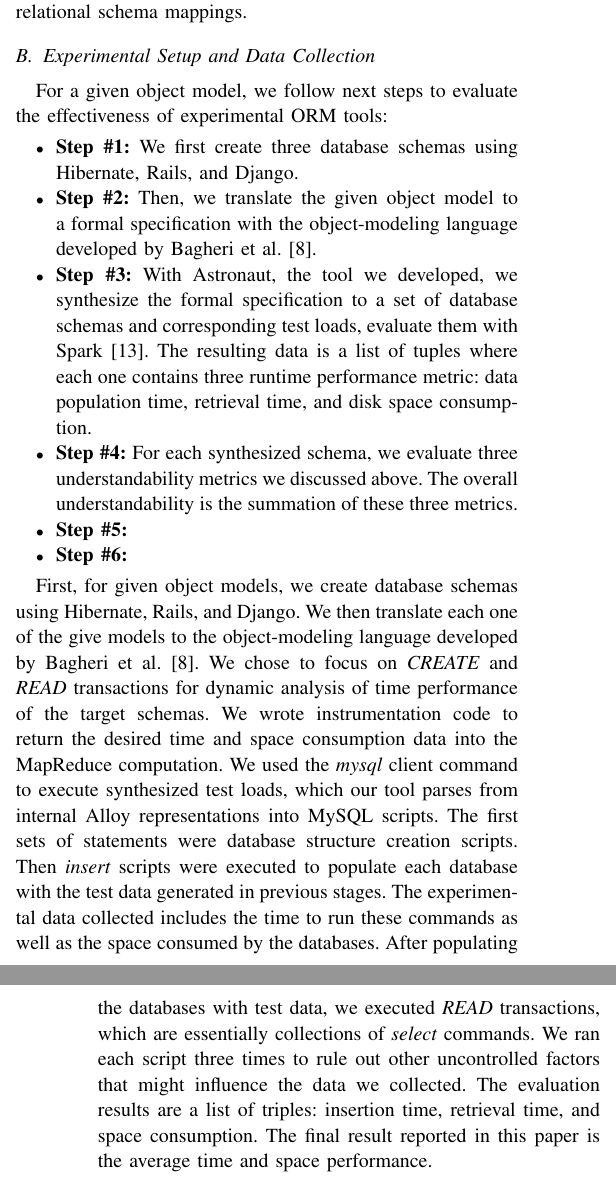
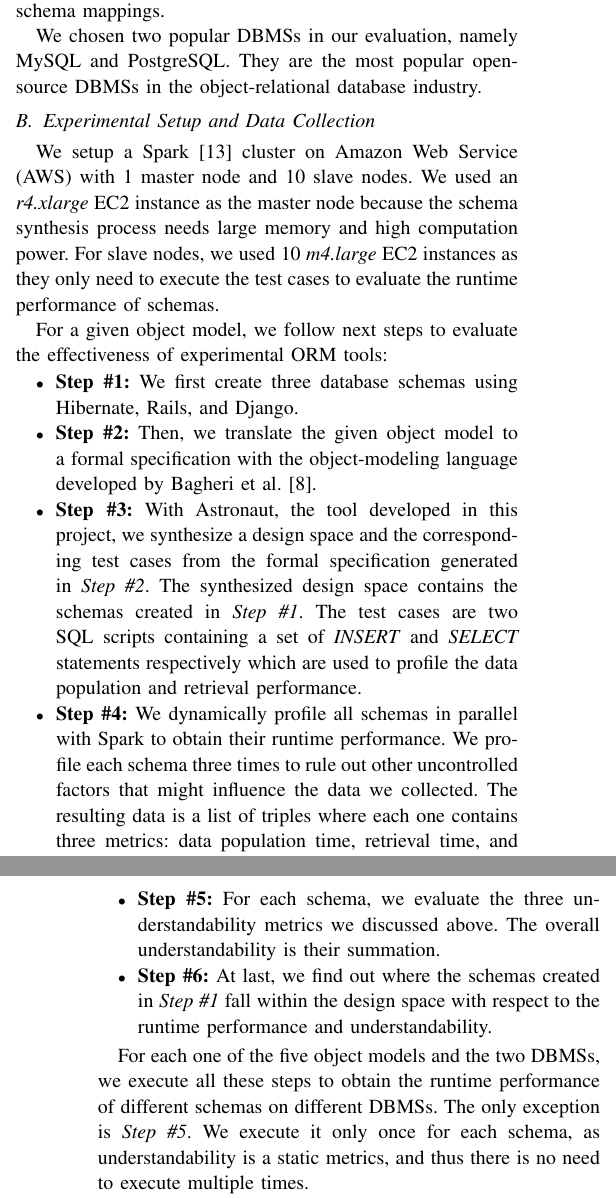
Before and after one commit to ChongTang/Astronaut-empirical, a LaTeX paper (main.tex): two parts of the columns of pages 7 and 8 of 13, joined at a grey line, cut so that both start at the same text. Compiled offline with pdfLaTeX; a missing font is replaced by an installed copy or a similar font; a LaTeX package or settings file that is missing is left out.

Commit message:
Finish Experimental Setup and Data Collection

```diff
--- a/main.tex
+++ b/main.tex
@@ -492 +492,2 @@ Our experimental subjects are selected from different sources and of a variety o
 
+The first is the object model of an E-commerce system adopted from Lau and Czarnecki~\cite{sean_quan_lau_domain_2006}. It represents a common architecture for open-source and commercial E-commerce systems. It has 15 classes connected by 9 associations with 7 inheritance relationships. The second and third object models are for systems we are developing in our lab. Decider is another system to support design space exploration. Its object model has 10 Classes, 11 Associations, and 5 inheritance relationships. The third object model is for the CSOS system, a  cyber-social operating system meant to help coordinate people and tasks. In scale, it has 14 Classes, 4 Associations, and 6 inheritance relationships. The fourth object model is the object model of a documents sharing application called Flagship Docs built with Ruby on Rails at Rensselaer Polytech \cite{FlagshipDocs4}. It has 6 classes connected by 8 associations with no inheritance relationships. We also analyzed an extended version of the customer-order example from the work Bagheri et al.~\cite{trademaker}. The selected experimental subjects are representatives of large classes of useful applications at a scale matched to the state-of-the-art synthesis techniques. Their databases have multiple tables, and several relationships among these tables. There are multiple ownership relationships among these tables, which induce many possible choices of object-model to relational schema mappings.
@@ -494,21 +494,29 @@ The first is the object model of an E-commerce system adopted from Lau and Czarn
 
-The selected experimental subjects are representatives of large classes of useful applications at a scale matched to the state-of-the-art synthesis techniques. Their databases have multiple tables, and several relationships among these tables. There are multiple ownership relationships among these tables, which induce many possible choices of object-model to relational schema mappings.
-
+We chosen two popular DBMSs in our evaluation, namely MySQL and PostgreSQL. They are the most popular open-source DBMSs in the object-relational database industry.
 
 \subsection{Experimental Setup and Data Collection}
+We setup a Spark~\cite{spark_paper} cluster on Amazon Web Service (AWS) with 1 master node and 10 slave nodes. We used an \emph{r4.xlarge} EC2 instance as the master node because the schema synthesis process needs large memory and high computation power. For slave nodes, we used 10 \emph{m4.large} EC2 instances as they only need to execute the test cases to evaluate the runtime performance of schemas.
 
 For a given object model, we follow next steps to evaluate the effectiveness of experimental ORM tools:
 
 \begin{itemize}
 \item \textbf{Step \#1:} We first create three database schemas using Hibernate, Rails, and Django.
+
 \item \textbf{Step \#2:} Then, we translate the given object model to a formal specification with the object-modeling language developed by Bagheri et al.~\cite{trademaker}.
-\item \textbf{Step \#3:} With Astronaut, the tool we developed, we synthesize the formal specification to a set of database schemas and corresponding test loads, evaluate them with Spark~\cite{spark_paper}.  The resulting data is a list of tuples where each one contains three runtime performance metric: data population time, retrieval time, and disk space consumption.
-\item \textbf{Step \#4:} For each synthesized schema, we evaluate three understandability metrics we discussed above. The overall understandability is the summation of these three metrics.
-\item \textbf{Step \#5:}
-\item \textbf{Step \#6:}
+
+\item \textbf{Step \#3:} With Astronaut, the tool developed in this project, we synthesize a design space and the corresponding test cases from the formal specification generated in \textit{Step \#2}. The synthesized design space contains the schemas created in \textit{Step \#1}. The test cases are two SQL scripts containing a set of \textit{INSERT} and \textit{SELECT} statements respectively which are used to profile the data population and retrieval performance.
+
+\item \textbf{Step \#4:} We dynamically profile all schemas in parallel with Spark to obtain their runtime performance. We profile each schema three times to rule out other uncontrolled factors that might influence the data we collected. The resulting data is a list of triples where each one contains three metrics: data population time, retrieval time, and disk space consumption. Astronaut calls \emph{mysql} and \emph{psql} command line tools provided by MySQL and PostgreSQL respectively to execute the SQL scripts to obtain schemas' runtime performance.
+
+\item \textbf{Step \#5:} For each schema, we evaluate the three understandability metrics we discussed above. The overall understandability is their summation.
+
+\item \textbf{Step \#6:} At last, we find out where the schemas created in \textit{Step \#1} fall within the design space with respect to the runtime performance and understandability.
 \end{itemize}
 
-First, for given object models, we create database schemas using Hibernate, Rails, and Django. We then translate each one of the give models to the object-modeling language developed by Bagheri et al.~\cite{trademaker}. We chose to focus on \emph{CREATE} and \emph{READ} transactions for dynamic analysis of time performance of the target schemas. We wrote instrumentation code to return the desired time and space consumption data into the MapReduce computation. We used the \emph{mysql} client command to execute synthesized test loads, which our tool parses from internal Alloy representations into MySQL scripts. The first sets of statements were database structure creation scripts. Then \emph{insert} scripts were executed to populate each database with the test data generated in previous stages. The experimental data collected includes the time to run these commands as well as the space consumed by the databases. After populating the databases with test data, we executed \emph{READ} transactions, which are essentially collections of \emph{select} commands.  We ran each script three times to rule out other uncontrolled factors that might influence the data we collected. The evaluation results are a list of triples: insertion time, retrieval time, and space consumption. The final result reported in this paper is the average time and space performance.
+For each one of the five object models and the two DBMSs, we execute all these steps to obtain the runtime performance of different schemas on different DBMSs. The only exception is \textit{Step \#5}. We execute it only once for each schema, as understandability is a static metrics, and thus there is no need to execute multiple times.
+
+Besides the runtime performance and understandability, we also collected cost data of using AWS synthesize schemas and evaluating them. Such data will be used to answer \textit{RQ3}.
+
 
 %\begin{comment}
 
```
Also changed, not shown: main.tex (11 more changed lines).
